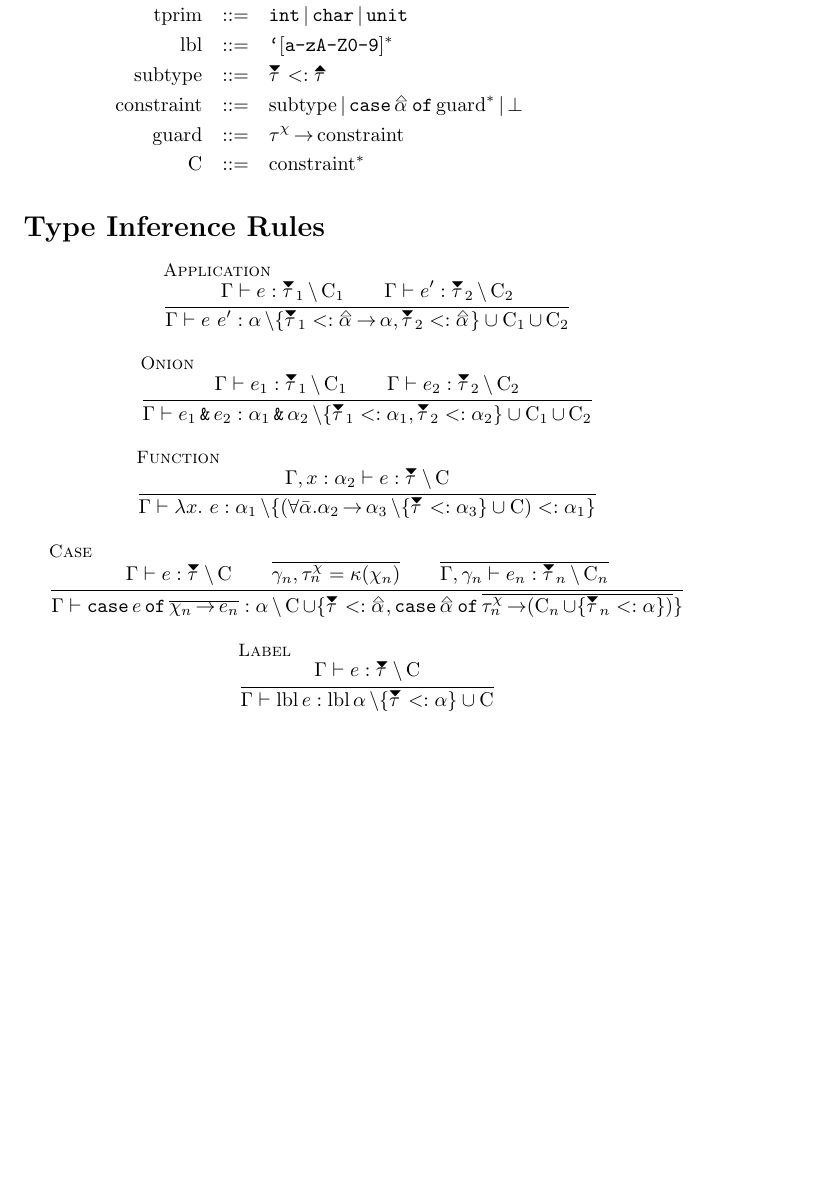
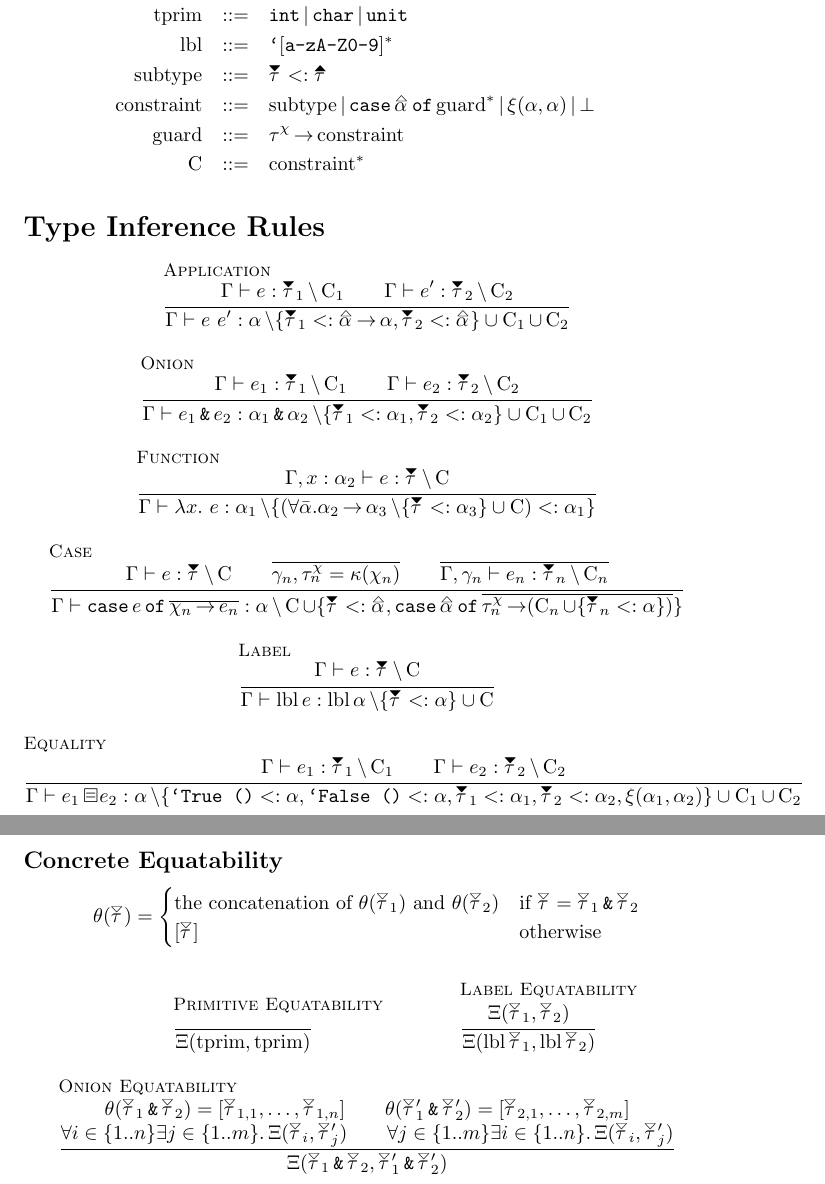
Before and after one commit to JHU-PL-Lab/big-bang, a LaTeX document (documentation/Type_System_Rules.tex, which reads documentation/BigBang.sty): part of page 1 of 2 before the commit and two parts of pages 1 and 3 of 3 after it, the two joined at a grey line, cut so that both start at the same text, the shorter picture padded with empty space. Compiled offline with pdfLaTeX.

Commit message:
Added rules for equality

```diff
--- a/documentation/BigBang.sty
+++ b/documentation/BigBang.sty
@@ -42,12 +42,19 @@
 \newcommand{\tauDownClosed}{\vstack{0em}{\tau}{-0.5em}{\scalebox{1}[0.5]{\ensuremath{\mkern-1mu\blacktriangledown}}}}
 \newcommand{\tauChi}{\ensuremath{\tau^\chi}}
 
+\DeclareMathOperator{\zConcreteEquatable}{\ensuremath{\Xi}}
+\newcommand{\concreteEquatable}[2]{\zConcreteEquatable(#1,#2)}
+
+\newcommand{\flatten}[1]{\ensuremath{\theta(#1)}}
+
 %%% Grammar Macros %%%%%%%%%%%%%%%%%%%%%%%%%%%%%%%%%%%%%%%%%%%%%%%%%%%%%%%%%%%%
 
 \DeclareMathOperator{\gOr}{\vert}
 \DeclareMathOperator{\tprim}{\textrm{tprim}}
 \DeclareMathOperator{\lbl}{\textrm{lbl}}
 \DeclareMathOperator{\subtype}{\textrm{subtype}}
+\DeclareMathOperator{\zEquatable}{\ensuremath{\xi}}
+\newcommand{\equatable}[2]{\zEquatable(#1,#2)}
 \DeclareMathOperator{\constraint}{\textrm{constraint}}
 \DeclareMathOperator{\guard}{\textrm{guard}}
 \DeclareMathOperator{\cSeparator}{\backslash}
@@ -55,6 +62,8 @@
 \newcommand{\C}{\ensuremath\constraintList}
 
 \DeclareMathOperator{\gtAmp}{\texttt{\char`\&}}
+\DeclareMathOperator{\gtEq}{%
+        \ensuremath{\vstack{0em}{\scalebox{1}[1]{\ensuremath{\square}}}{-0.1em}{\scalebox{0.7}[1]{\ensuremath{\mkern2.75mu=}}}}}
 \DeclareMathOperator{\gtFun}{\texttt{fun}}
 \DeclareMathOperator{\gtInt}{\texttt{int}}
 \DeclareMathOperator{\gtChar}{\texttt{char}}
--- a/documentation/Type_System_Rules.tex
+++ b/documentation/Type_System_Rules.tex
@@ -45,6 +45,7 @@
 \\
     \constraint     &::=&       \subtype
                            \gOr \gtCase \alphaUp \gtOf \guard^*
+                           \gOr \equatable{\alpha}{\alpha}
                            \gOr \gtBottom
 \\
     \guard          &::=&       \tauChi \fto \constraint
@@ -89,6 +90,20 @@
         \typeRel{\context}{e}{\tauDownClosed}{\C}
     }{
         \typeRel{\context}{\lbl e}{\lbl \alpha}{\{\tauDownClosed <: \alpha\} \cup \C}
+    }
+
+    \bbrule{Equality}{
+        \typeRel{\context}{e_1}{\tauDownClosed_1}{\C_1} \\
+        \typeRel{\context}{e_2}{\tauDownClosed_2}{\C_2}
+    }{
+        \typeRel{\context}{e_1 \gtEq e_2}{\alpha}%
+                {\{%
+                    \texttt{\char`\`True ()} <: \alpha,%
+                    \texttt{\char`\`False ()} <: \alpha,%
+                    \tauDownClosed_1 <: \alpha_1,
+                    \tauDownClosed_2 <: \alpha_2,
+                    \equatable{\alpha_1}{\alpha_2}
+                 \} \cup \C_1 \cup \C_2}
     }
 \end{mathpar}
 
@@ -186,4 +207,35 @@
     }
 \end{mathpar}
 
+\subsection*{Concrete Equatability}
+
+$$
+\flatten{\tauDownOpen} =
+    \begin{cases}
+        \textrm{the concatenation of }\flatten{\tauDownOpen_1}\textrm{ and }\flatten{\tauDownOpen_2} & \textrm{if }\tauDownOpen = \tauDownOpen_1 \gtAmp \tauDownOpen_2 \\
+        [\tauDownOpen] & \textrm{otherwise}
+    \end{cases}
+$$
+
+\begin{mathpar}
+
+    \bbrule{Primitive Equatability}{ }{\concreteEquatable{\tprim}{\tprim}}
+
+    \bbrule{Label Equatability}{
+        \concreteEquatable{\tauDownOpen_1}{\tauDownOpen_2}
+    }{
+        \concreteEquatable{\lbl \tauDownOpen_1}{\lbl \tauDownOpen_2}
+    }
+
+    \bbrule{Onion Equatability}{
+        \flatten{\tauDownOpen_1 \gtAmp \tauDownOpen_2} = [\tauDownOpen_{1,1},\ldots,\tauDownOpen_{1,n}] \\
+        \flatten{\tauDownOpen'_1 \gtAmp \tauDownOpen'_2} = [\tauDownOpen_{2,1},\ldots,\tauDownOpen_{2,m}] \\
+        \forall i \in \{1..n\} \exists j \in \{1..m\}. \concreteEquatable{\tauDownOpen_i}{\tauDownOpen_j'} \\
+        \forall j \in \{1..m\} \exists i \in \{1..n\}. \concreteEquatable{\tauDownOpen_i}{\tauDownOpen_j'}
+    }{
+        \concreteEquatable{\tauDownOpen_1 \gtAmp \tauDownOpen_2}{\tauDownOpen'_1 \gtAmp \tauDownOpen'_2}
+    }
+
+\end{mathpar}
+
 \end{document}
```
Also changed, not shown: documentation/Type_System_Rules.tex (6 more changed lines).
